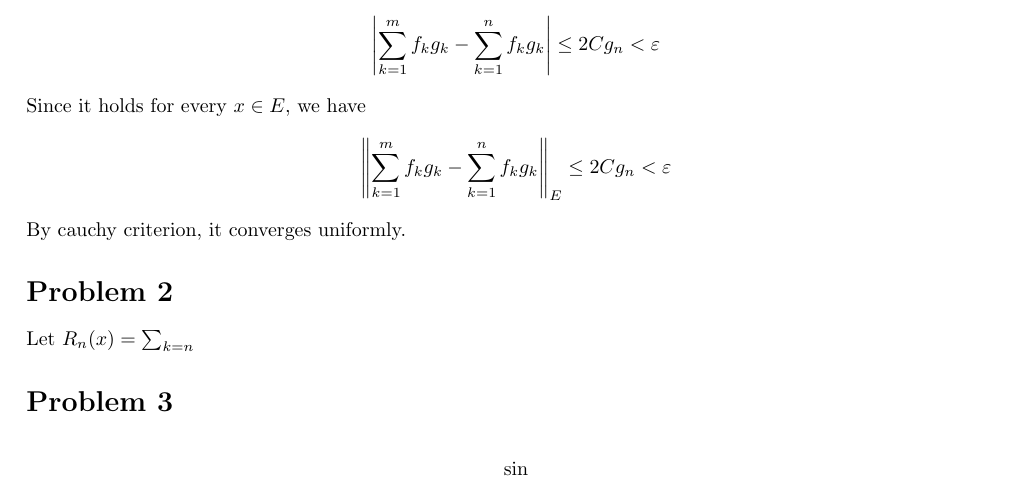
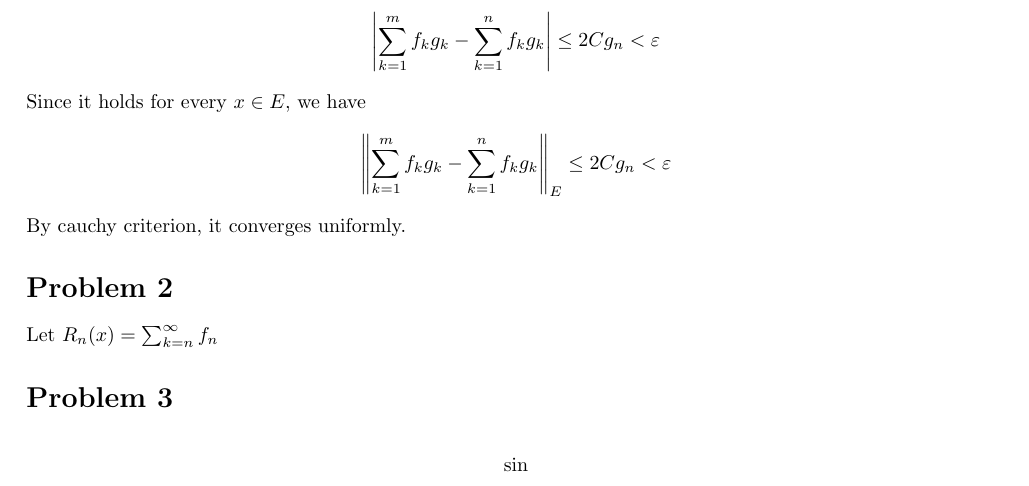
Before and after one commit to hjy1/Notes-latex, a LaTeX problem sheet (MATH2043/HW4/HW4.tex): part of the page, cut so that both start at the same text. Compiled offline with pdfLaTeX.

Commit message:
Prob2 start

```diff
--- a/MATH2043/HW4/HW4.tex
+++ b/MATH2043/HW4/HW4.tex
@@ -31,7 +31,7 @@
     By cauchy criterion, it converges uniformly.
 
     \section*{Problem 2}
-    Let $R_n(x) = \sum_{k=n}$
+    Let $R_n(x) = \sum_{k=n}^\infty f_n$
     \section*{Problem 3}
     \begin{align*}
         \sin
```
